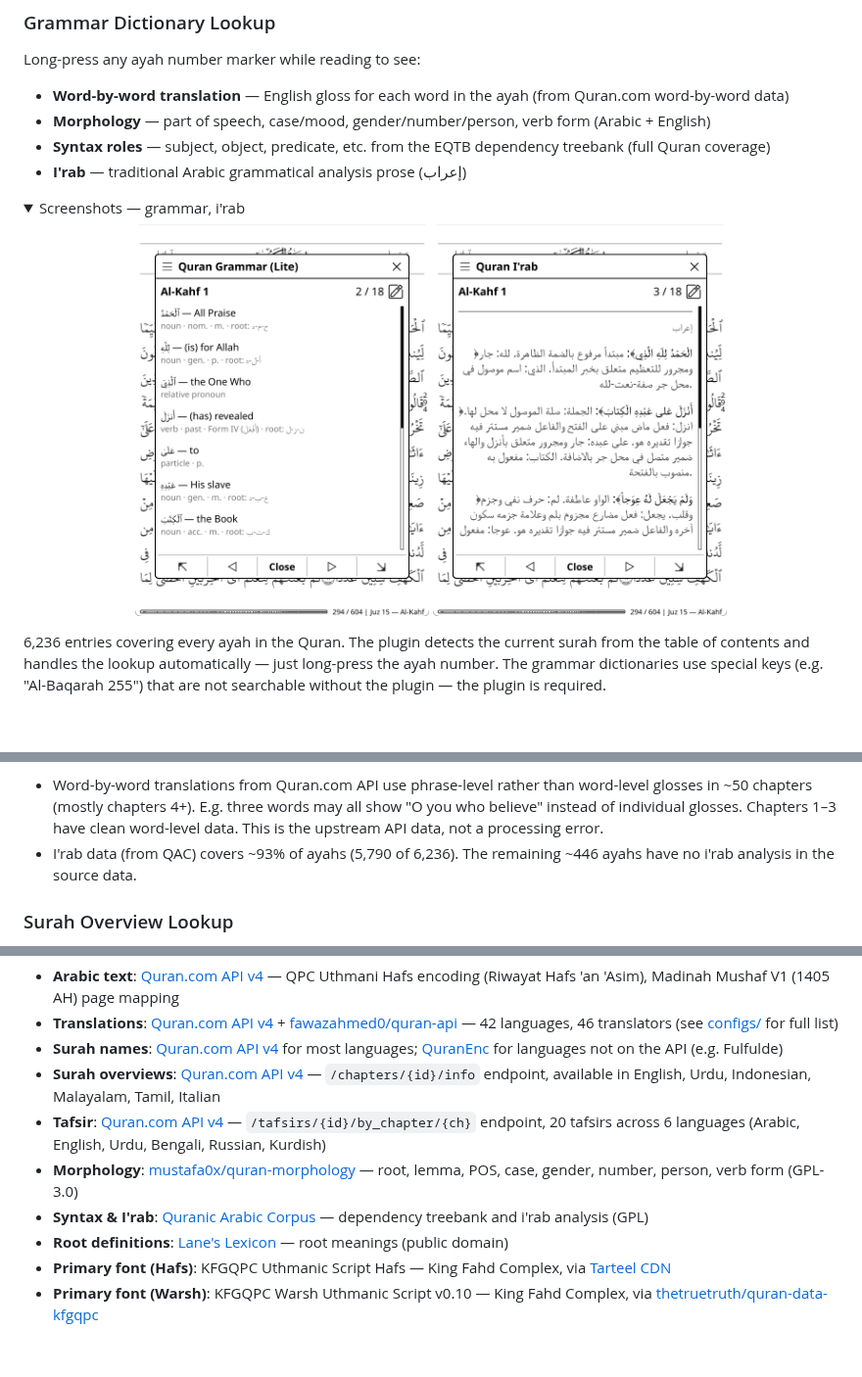
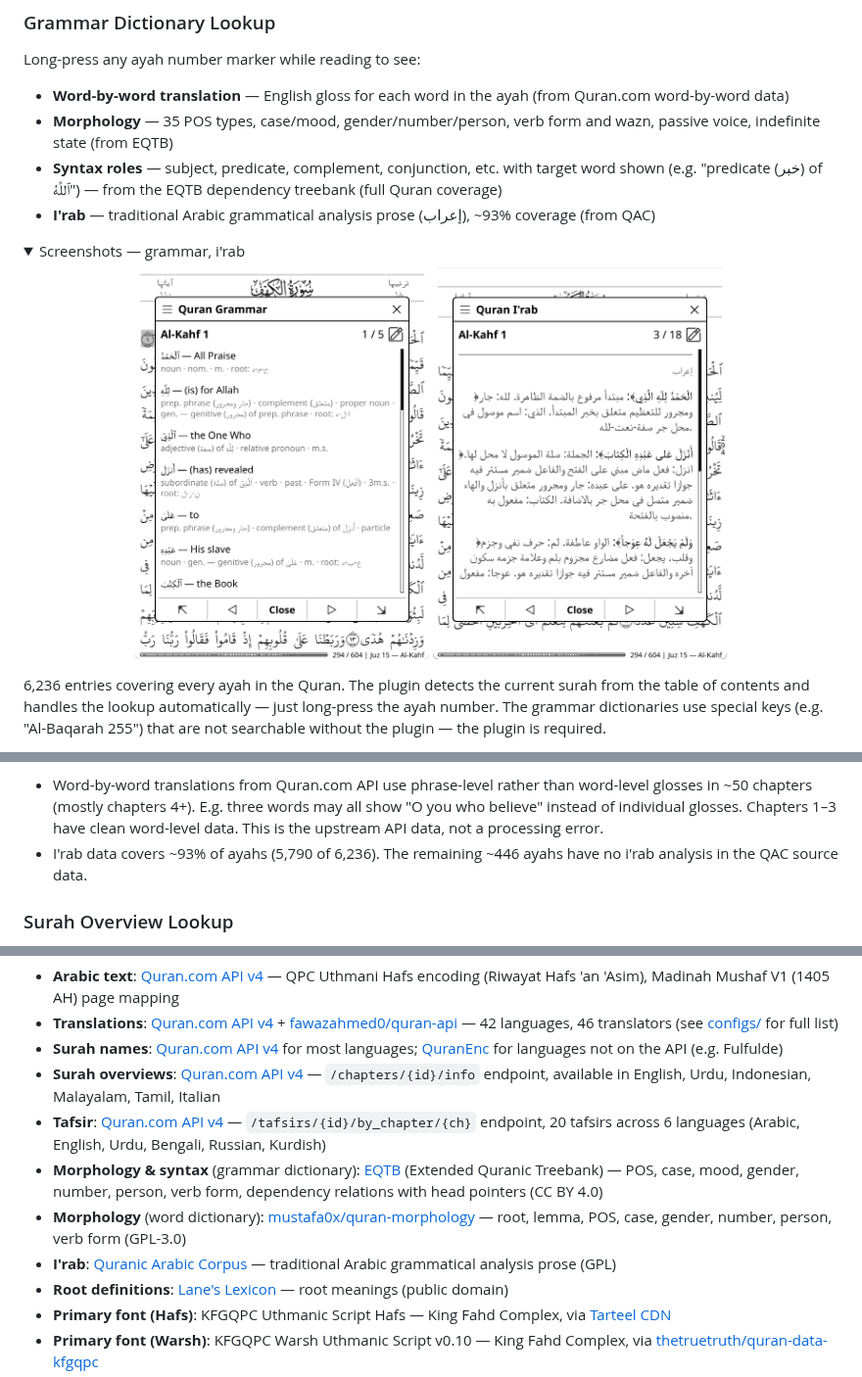
Before and after one commit to zeeyado/quran-ebook, a Markdown page: README.md, 3 parts joined by grey strips. Shown at 98% size. Rendered like a GitHub page; pictures changed too: screenshots/kahf-ar-grammar-lite-eng.png; folded sections open; blank space fills up the shorter version.

```diff
--- a/README.md
+++ b/README.md
@@ -353,9 +353,9 @@ You can also sort the status bar items in this menu.
 Long-press any ayah number marker while reading to see:
 
 - **Word-by-word translation** — English gloss for each word in the ayah (from Quran.com word-by-word data)
-- **Morphology** — part of speech, case/mood, gender/number/person, verb form (Arabic + English)
-- **Syntax roles** — subject, object, predicate, etc. from the EQTB dependency treebank (full Quran coverage)
-- **I'rab** — traditional Arabic grammatical analysis prose (إعراب)
+- **Morphology** — 35 POS types, case/mood, gender/number/person, verb form and wazn, passive voice, indefinite state (from EQTB)
+- **Syntax roles** — subject, predicate, complement, conjunction, etc. with target word shown (e.g. "predicate (خبر) of ٱللَّهُ") — from the EQTB dependency treebank (full Quran coverage)
+- **I'rab** — traditional Arabic grammatical analysis prose (إعراب), ~93% coverage (from QAC)
 
 <details><summary>Screenshots — grammar, i'rab</summary>
 
@@ -396,7 +396,7 @@ koreader
 
 **Known upstream data issues:**
 - Word-by-word translations from Quran.com API use phrase-level rather than word-level glosses in ~50 chapters (mostly chapters 4+). E.g. three words may all show "O you who believe" instead of individual glosses. Chapters 1–3 have clean word-level data. This is the upstream API data, not a processing error.
-- I'rab data (from QAC) covers ~93% of ayahs (5,790 of 6,236). The remaining ~446 ayahs have no i'rab analysis in the source data.
+- I'rab data covers ~93% of ayahs (5,790 of 6,236). The remaining ~446 ayahs have no i'rab analysis in the QAC source data.
 
 ### Surah Overview Lookup
 
@@ -557,8 +557,9 @@ PRs or FRs are welcome.
 - **Surah names**: [Quran.com API v4](https://quran.com/) for most languages; [QuranEnc](https://quranenc.com/) for languages not on the API (e.g. Fulfulde)
 - **Surah overviews**: [Quran.com API v4](https://quran.com/) — `/chapters/{id}/info` endpoint, available in English, Urdu, Indonesian, Malayalam, Tamil, Italian
 - **Tafsir**: [Quran.com API v4](https://quran.com/) — `/tafsirs/{id}/by_chapter/{ch}` endpoint, 20 tafsirs across 6 languages (Arabic, English, Urdu, Bengali, Russian, Kurdish)
-- **Morphology**: [mustafa0x/quran-morphology](https://github.com/mustafa0x/quran-morphology) — root, lemma, POS, case, gender, number, person, verb form (GPL-3.0)
-- **Syntax & I'rab**: [Quranic Arabic Corpus](https://corpus.quran.com/) — dependency treebank and i'rab analysis (GPL)
+- **Morphology & syntax** (grammar dictionary): [EQTB](https://github.com/kaisdukes/extended-quranic-treebank) (Extended Quranic Treebank) — POS, case, mood, gender, number, person, verb form, dependency relations with head pointers (CC BY 4.0)
+- **Morphology** (word dictionary): [mustafa0x/quran-morphology](https://github.com/mustafa0x/quran-morphology) — root, lemma, POS, case, gender, number, person, verb form (GPL-3.0)
+- **I'rab**: [Quranic Arabic Corpus](https://corpus.quran.com/) — traditional Arabic grammatical analysis prose (GPL)
 - **Root definitions**: [Lane's Lexicon](https://github.com/aliozdenisik/quran-arabic-roots-lane-lexicon) — root meanings (public domain)
 - **Primary font (Hafs)**: KFGQPC Uthmanic Script Hafs — King Fahd Complex, via [Tarteel CDN](https://qul.tarteel.ai/)
 - **Primary font (Warsh)**: KFGQPC Warsh Uthmanic Script v0.10 — King Fahd Complex, via [thetruetruth/quran-data-kfgqpc](https://github.com/thetruetruth/quran-data-kfgqpc)
```
Also changed, not shown: 10 other files.
